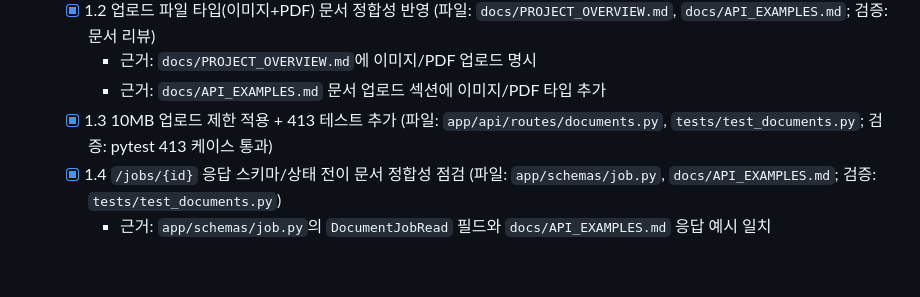
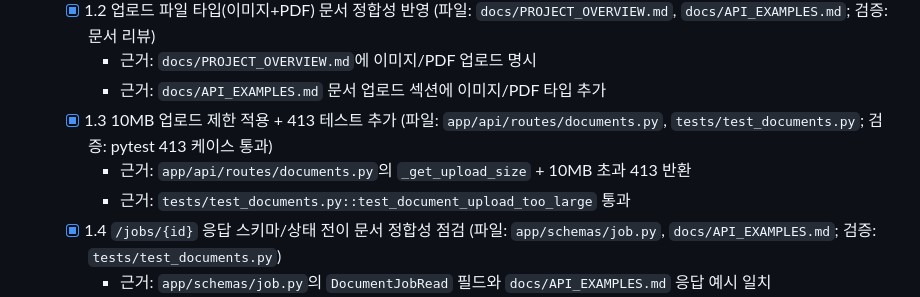
Before and after one commit to Bkankim/ASHD, a Markdown page: tasks/tasks-prd-document-processing-ocr-llm-jobs.md, the part around the change. Rendered like a GitHub page; blank space fills up the shorter version.

Commit message:
task 1.3 add evidence notes

```diff
--- a/tasks/tasks-prd-document-processing-ocr-llm-jobs.md
+++ b/tasks/tasks-prd-document-processing-ocr-llm-jobs.md
@@ -41,6 +41,8 @@
     - 근거: `docs/PROJECT_OVERVIEW.md`에 이미지/PDF 업로드 명시
     - 근거: `docs/API_EXAMPLES.md` 문서 업로드 섹션에 이미지/PDF 타입 추가
   - [x] 1.3 10MB 업로드 제한 적용 + 413 테스트 추가 (파일: `app/api/routes/documents.py`, `tests/test_documents.py`; 검증: pytest 413 케이스 통과)
+    - 근거: `app/api/routes/documents.py`의 `_get_upload_size` + 10MB 초과 413 반환
+    - 근거: `tests/test_documents.py::test_document_upload_too_large` 통과
   - [x] 1.4 `/jobs/{id}` 응답 스키마/상태 전이 문서 정합성 점검 (파일: `app/schemas/job.py`, `docs/API_EXAMPLES.md`; 검증: `tests/test_documents.py`)
     - 근거: `app/schemas/job.py`의 `DocumentJobRead` 필드와 `docs/API_EXAMPLES.md` 응답 예시 일치
     - 근거: `tests/test_documents.py::test_document_upload_job_flow`에서 status/completed 확인
```
